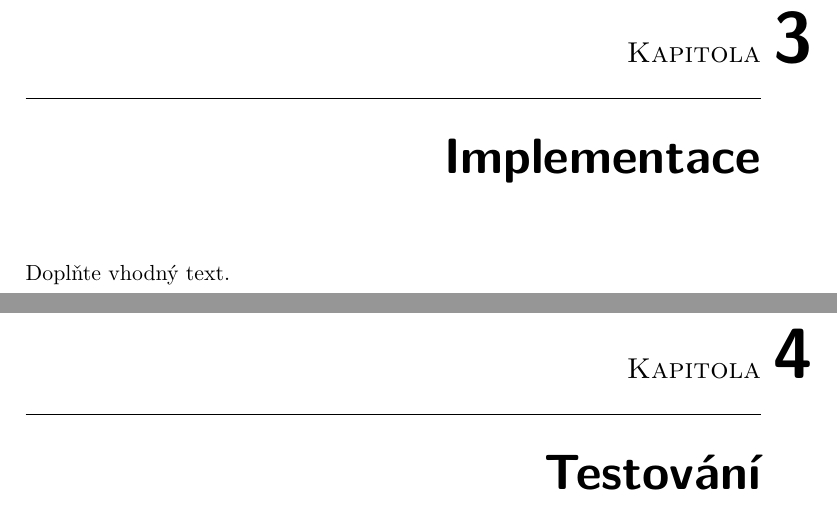
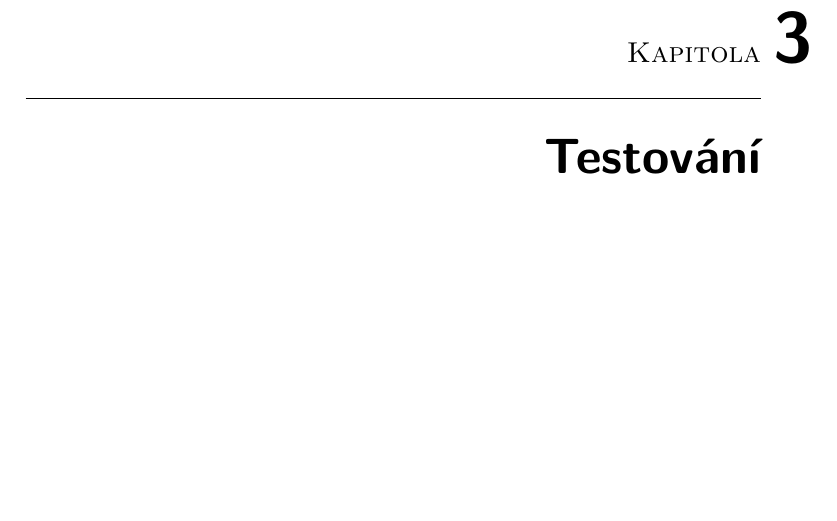
Before and after one commit to octaroot/CTU-FIT-MasterThesis, a LaTeX thesis (thesis/DP_Cernac_Martin_2018.tex): two parts of pages 29 and 31 of 39 before the commit and part of page 29 of 37 after it, the two joined at a grey line, cut so that both start at the same text, the shorter picture padded with empty space. Compiled offline with pdfLaTeX.

```diff
--- a/thesis/DP_Cernac_Martin_2018.tex
+++ b/thesis/DP_Cernac_Martin_2018.tex
@@ -484,11 +484,6 @@
     \end{figure}
 
 
-
-
-\chapter{Implementace}
-
-Doplňte vhodný text.
 
 \chapter{Testování}
 
```
Also changed, not shown: thesis/DP_Cernac_Martin_2018.pdf, thesis/DP_Cernac_Martin_2018.tex (2 more changed lines).
